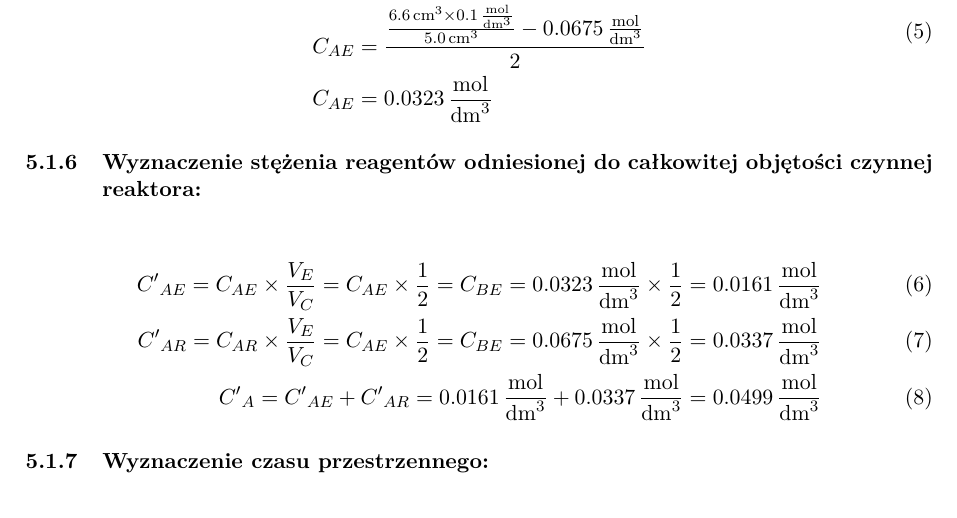
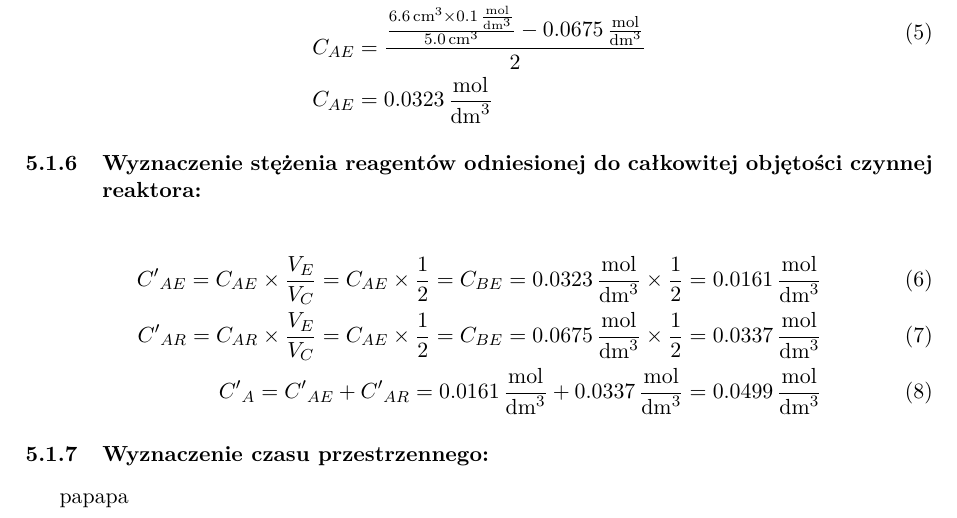
Before and after one commit to maciosq/sprawozdanie6, a LaTeX document (sprawozdanie2.tex): part of page 3 of 3, cut so that both start at the same text. Compiled offline with pdfLaTeX.

Commit message:
nowa linia

```diff
--- a/sprawozdanie2.tex
+++ b/sprawozdanie2.tex
@@ -150,4 +150,5 @@ C_{AE}&=\SI{0.0323}{\mole\per\cubic\deci\metre}
 {C'}_A={C'}_{AE}+{C'}_{AR}=\SI{0.0161}{\mole\per\cubic\deci\metre}+\SI{0.0337}{\mole\per\cubic\deci\metre}&=\SI{0.0499}{\mole\per\cubic\deci\metre}
 \end{align}
 \subsubsection{Wyznaczenie czasu przestrzennego:}
+papapa
 \end{document}
```
